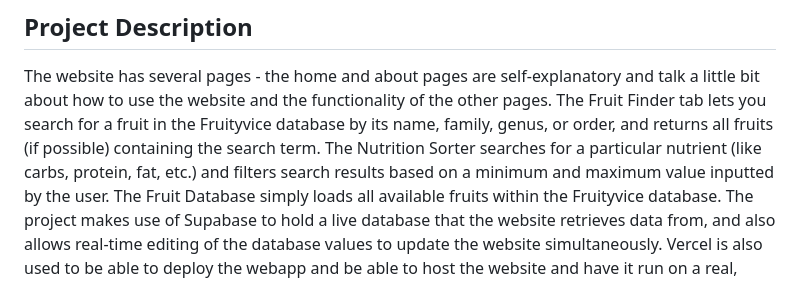
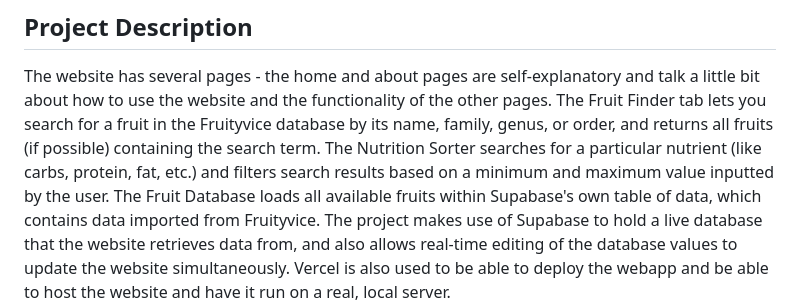
Before and after one commit to blarba/Fruit-Nutrition-Finder, a Markdown page: docs/README.md, the part around the change. Drawn GitHub-style.

```diff
--- a/docs/README.md
+++ b/docs/README.md
@@ -5,7 +5,7 @@ This is the Fruit Nutrition Finder - a simple project that makes use of the Frui
 The website has several pages - the home and about pages are self-explanatory and talk a little bit about how to use the website and the functionality of the other pages.
 The Fruit Finder tab lets you search for a fruit in the Fruityvice database by its name, family, genus, or order, and returns all fruits (if possible) containing the search term.
 The Nutrition Sorter searches for a particular nutrient (like carbs, protein, fat, etc.) and filters search results based on a minimum and maximum value inputted by the user.
-The Fruit Database simply loads all available fruits within the Fruityvice database.
+The Fruit Database loads all available fruits within Supabase's own table of data, which contains data imported from Fruityvice.
 The project makes use of Supabase to hold a live database that the website retrieves data from, and also allows real-time editing of the database values to update the website simultaneously.
 Vercel is also used to be able to deploy the webapp and be able to host the website and have it run on a real, local server.
 
```
